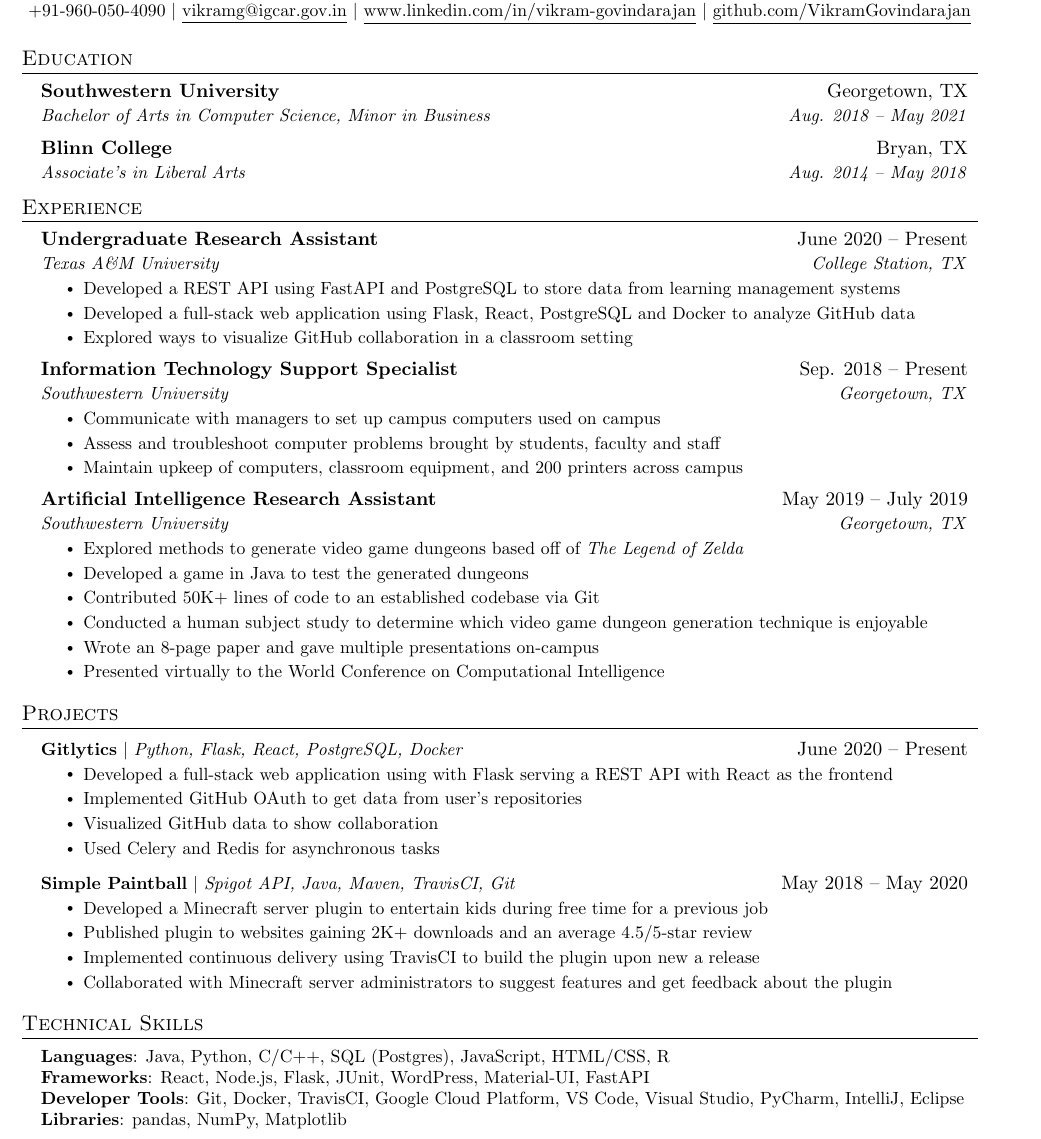
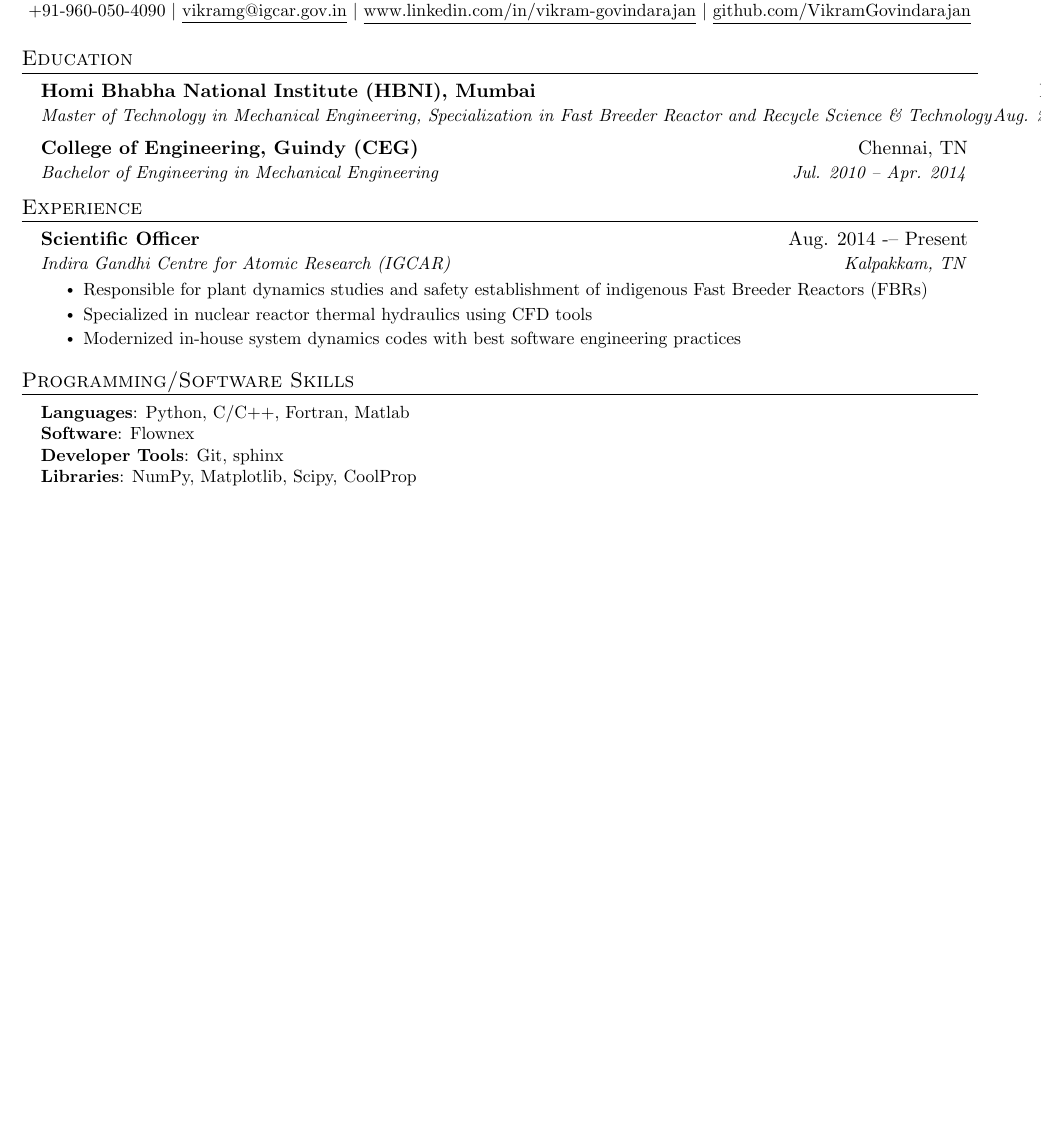
Before and after one commit to VikramGovindarajan/vikramgovindarajan.github.io, a LaTeX CV (resume/main.tex): part of the page, cut so that both start at the same text, the shorter picture padded with empty space. Compiled offline with pdfLaTeX.

Commit message:
update resume

```diff
--- a/resume/main.tex
+++ b/resume/main.tex
@@ -123,11 +123,11 @@
 \section{Education}
   \resumeSubHeadingListStart
     \resumeSubheading
-      {Southwestern University}{Georgetown, TX}
-      {Bachelor of Arts in Computer Science, Minor in Business}{Aug. 2018 -- May 2021}
+      {Homi Bhabha National Institute (HBNI), Mumbai}{Kalpakkam, TN}
+      {Master of Technology in Mechanical Engineering, Specialization in Fast Breeder Reactor and Recycle Science \& Technology}{Aug. 2014 -- Dec. 2016}
     \resumeSubheading
-      {Blinn College}{Bryan, TX}
-      {Associate's in Liberal Arts}{Aug. 2014 -- May 2018}
+      {College of Engineering, Guindy (CEG)}{Chennai, TN}
+      {Bachelor of Engineering in Mechanical Engineering}{Jul. 2010 -- Apr. 2014}
   \resumeSubHeadingListEnd
 
 
@@ -136,12 +136,12 @@
   \resumeSubHeadingListStart
 
     \resumeSubheading
-      {Undergraduate Research Assistant}{June 2020 -- Present}
-      {Texas A\&M University}{College Station, TX}
+      {Scientific Officer}{Aug. 2014 -– Present}
+      {Indira Gandhi Centre for Atomic Research (IGCAR)}{Kalpakkam, TN}
       \resumeItemListStart
-        \resumeItem{Developed a REST API using FastAPI and PostgreSQL to store data from learning management systems}
-        \resumeItem{Developed a full-stack web application using Flask, React, PostgreSQL and Docker to analyze GitHub data}
-        \resumeItem{Explored ways to visualize GitHub collaboration in a classroom setting}
+        \resumeItem{Responsible for plant dynamics studies and safety establishment of indigenous Fast Breeder Reactors (FBRs)}
+        \resumeItem{Specialized in nuclear reactor thermal hydraulics using CFD tools}
+        \resumeItem{Modernized in-house system dynamics codes with best software engineering practices}
       \resumeItemListEnd
 
 % -----------Multiple Positions Heading-----------
@@ -154,62 +154,17 @@
 %    \resumeSubHeadingListEnd
 %-------------------------------------------
 
-    \resumeSubheading
-      {Information Technology Support Specialist}{Sep. 2018 -- Present}
-      {Southwestern University}{Georgetown, TX}
-      \resumeItemListStart
-        \resumeItem{Communicate with managers to set up campus computers used on campus}
-        \resumeItem{Assess and troubleshoot computer problems brought by students, faculty and staff}
-        \resumeItem{Maintain upkeep of computers, classroom equipment, and 200 printers across campus}
-    \resumeItemListEnd
-
-    \resumeSubheading
-      {Artificial Intelligence Research Assistant}{May 2019 -- July 2019}
-      {Southwestern University}{Georgetown, TX}
-      \resumeItemListStart
-        \resumeItem{Explored methods to generate video game dungeons based off of \emph{The Legend of Zelda}}
-        \resumeItem{Developed a game in Java to test the generated dungeons}
-        \resumeItem{Contributed 50K+ lines of code to an established codebase via Git}
-        \resumeItem{Conducted  a human subject study to determine which video game dungeon generation technique is enjoyable}
-        \resumeItem{Wrote an 8-page paper and gave multiple presentations on-campus}
-        \resumeItem{Presented virtually to the World Conference on Computational Intelligence}
-      \resumeItemListEnd
-
   \resumeSubHeadingListEnd
-
-
-%-----------PROJECTS-----------
-\section{Projects}
-    \resumeSubHeadingListStart
-      \resumeProjectHeading
-          {\textbf{Gitlytics} $|$ \emph{Python, Flask, React, PostgreSQL, Docker}}{June 2020 -- Present}
-          \resumeItemListStart
-            \resumeItem{Developed a full-stack web application using with Flask serving a REST API with React as the frontend}
-            \resumeItem{Implemented GitHub OAuth to get data from user’s repositories}
-            \resumeItem{Visualized GitHub data to show collaboration}
-            \resumeItem{Used Celery and Redis for asynchronous tasks}
-          \resumeItemListEnd
-      \resumeProjectHeading
-          {\textbf{Simple Paintball} $|$ \emph{Spigot API, Java, Maven, TravisCI, Git}}{May 2018 -- May 2020}
-          \resumeItemListStart
-            \resumeItem{Developed a Minecraft server plugin to entertain kids during free time for a previous job}
-            \resumeItem{Published plugin to websites gaining 2K+ downloads and an average 4.5/5-star review}
-            \resumeItem{Implemented continuous delivery using TravisCI to build the plugin upon new a release}
-            \resumeItem{Collaborated with Minecraft server administrators to suggest features and get feedback about the plugin}
-          \resumeItemListEnd
-    \resumeSubHeadingListEnd
-
-
 
 %
 %-----------PROGRAMMING SKILLS-----------
-\section{Technical Skills}
+\section{Programming/Software Skills}
  \begin{itemize}[leftmargin=0.15in, label={}]
     \small{\item{
-     \textbf{Languages}{: Java, Python, C/C++, SQL (Postgres), JavaScript, HTML/CSS, R} \\
-     \textbf{Frameworks}{: React, Node.js, Flask, JUnit, WordPress, Material-UI, FastAPI} \\
-     \textbf{Developer Tools}{: Git, Docker, TravisCI, Google Cloud Platform, VS Code, Visual Studio, PyCharm, IntelliJ, Eclipse} \\
-     \textbf{Libraries}{: pandas, NumPy, Matplotlib}
+     \textbf{Languages}{: Python, C/C++, Fortran, Matlab} \\
+     \textbf{Software}{: Flownex} \\
+     \textbf{Developer Tools}{: Git, sphinx} \\
+     \textbf{Libraries}{: NumPy, Matplotlib, Scipy, CoolProp}
     }}
  \end{itemize}
 
```
Also changed, not shown: _pages/profile.md (deleted, +0 -10 lines), resume/main.tex (2 more changed lines).
